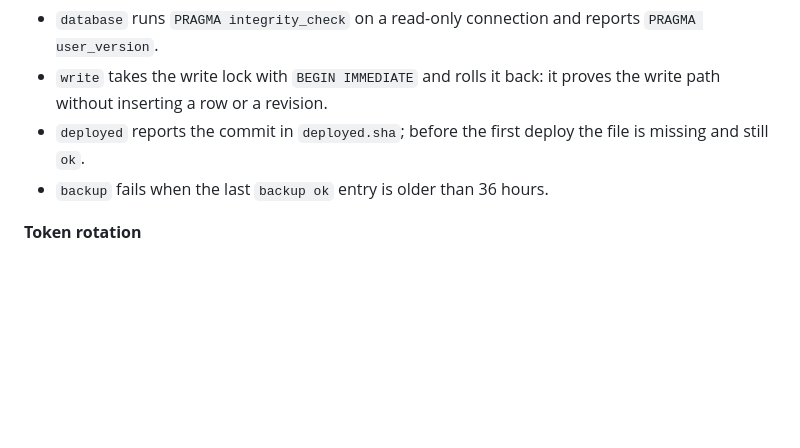
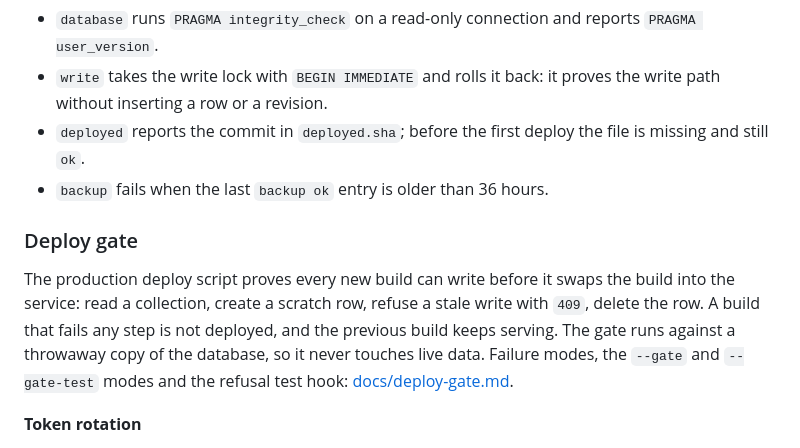
Before and after one commit to ssalentin/stichpunkt, a Markdown page: README.md, the part around the change. Drawn GitHub-style; blank space fills up the shorter version.

```diff
--- a/README.md
+++ b/README.md
@@ -321,6 +321,14 @@ All levels are strict: an unknown key makes the manifest invalid, so a typo cann
 - `deployed` reports the commit in `deployed.sha`; before the first deploy the file is missing and still `ok`.
 - `backup` fails when the last `backup ok` entry is older than 36 hours.
 
+### Deploy gate
+
+The production deploy script proves every new build can write before it swaps the build into the
+service: read a collection, create a scratch row, refuse a stale write with `409`, delete the row.
+A build that fails any step is not deployed, and the previous build keeps serving. The gate runs
+against a throwaway copy of the database, so it never touches live data. Failure modes, the
+`--gate` and `--gate-test` modes and the refusal test hook: [docs/deploy-gate.md](docs/deploy-gate.md).
+
 **Token rotation**
 
 1. Generate a new token: `openssl rand -base64 32`; store it in your password manager.
```
Also changed, not shown: docs/deploy-gate.md (added, +88 -0 lines), docs/assets/deploy-gate-evidence.png (added).
